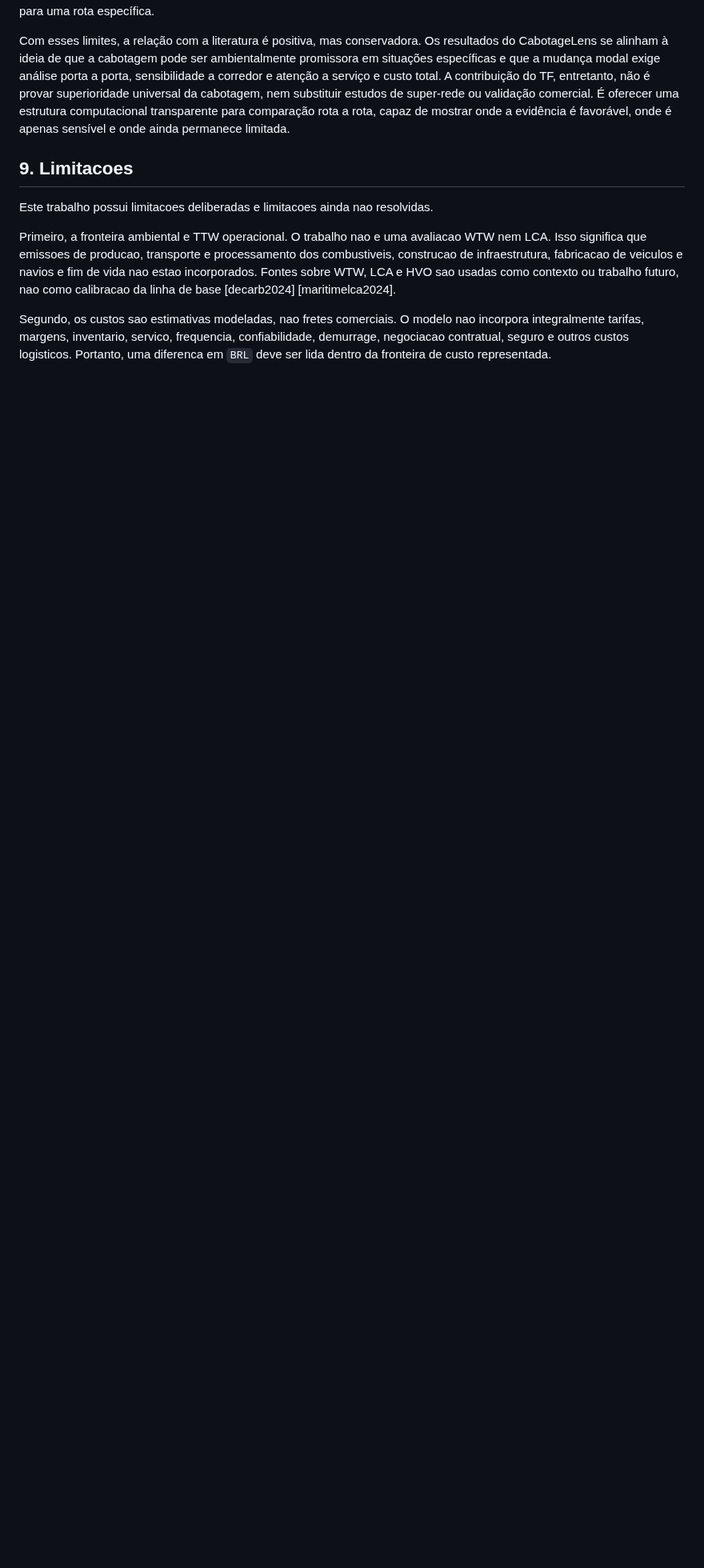
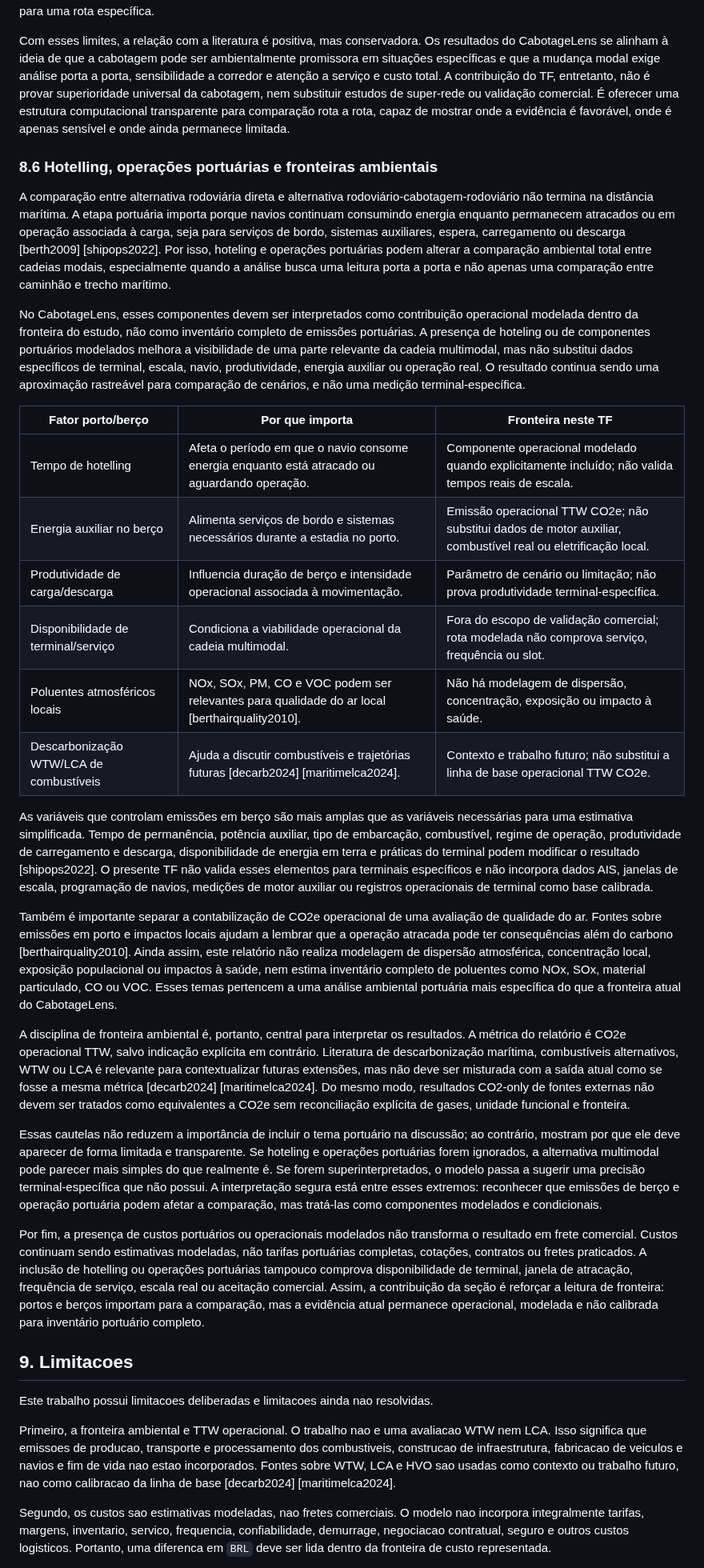
Before and after one commit to pennylanesccp/cabotage-lens, a Markdown page: docs/tf_final_report_draft.md, the part around the change. Shown at 80% size. Drawn GitHub-style; blank space fills up the shorter version.

Commit message:
docs(tf): add chapter 8 port boundary discussion
- Add subsection 8.6 on hotelling, port operations, and environmental boundaries

- Include a compact table separating port factors from TF boundary limits

- Preserve TTW CO2e, model-cost, air-quality, pollutant-scope, and service-availability caveats

tests: git diff --check -- docs/tf_final_report_draft.md; targeted heading, citation-key, and 8.6 caveat checks

```diff
--- a/docs/tf_final_report_draft.md
+++ b/docs/tf_final_report_draft.md
@@ -954,6 +954,31 @@ A fronteira econômica exige cuidado semelhante. Estudos de competitividade pode
 
 Com esses limites, a relação com a literatura é positiva, mas conservadora. Os resultados do CabotageLens se alinham à ideia de que a cabotagem pode ser ambientalmente promissora em situações específicas e que a mudança modal exige análise porta a porta, sensibilidade a corredor e atenção a serviço e custo total. A contribuição do TF, entretanto, não é provar superioridade universal da cabotagem, nem substituir estudos de super-rede ou validação comercial. É oferecer uma estrutura computacional transparente para comparação rota a rota, capaz de mostrar onde a evidência é favorável, onde é apenas sensível e onde ainda permanece limitada.
 
+### 8.6 Hotelling, operações portuárias e fronteiras ambientais
+
+A comparação entre alternativa rodoviária direta e alternativa rodoviário-cabotagem-rodoviário não termina na distância marítima. A etapa portuária importa porque navios continuam consumindo energia enquanto permanecem atracados ou em operação associada à carga, seja para serviços de bordo, sistemas auxiliares, espera, carregamento ou descarga [berth2009] [shipops2022]. Por isso, hoteling e operações portuárias podem alterar a comparação ambiental total entre cadeias modais, especialmente quando a análise busca uma leitura porta a porta e não apenas uma comparação entre caminhão e trecho marítimo.
+
+No CabotageLens, esses componentes devem ser interpretados como contribuição operacional modelada dentro da fronteira do estudo, não como inventário completo de emissões portuárias. A presença de hoteling ou de componentes portuários modelados melhora a visibilidade de uma parte relevante da cadeia multimodal, mas não substitui dados específicos de terminal, escala, navio, produtividade, energia auxiliar ou operação real. O resultado continua sendo uma aproximação rastreável para comparação de cenários, e não uma medição terminal-específica.
+
+| Fator porto/berço | Por que importa | Fronteira neste TF |
+| --- | --- | --- |
+| Tempo de hotelling | Afeta o período em que o navio consome energia enquanto está atracado ou aguardando operação. | Componente operacional modelado quando explicitamente incluído; não valida tempos reais de escala. |
+| Energia auxiliar no berço | Alimenta serviços de bordo e sistemas necessários durante a estadia no porto. | Emissão operacional TTW CO2e; não substitui dados de motor auxiliar, combustível real ou eletrificação local. |
+| Produtividade de carga/descarga | Influencia duração de berço e intensidade operacional associada à movimentação. | Parâmetro de cenário ou limitação; não prova produtividade terminal-específica. |
+| Disponibilidade de terminal/serviço | Condiciona a viabilidade operacional da cadeia multimodal. | Fora do escopo de validação comercial; rota modelada não comprova serviço, frequência ou slot. |
+| Poluentes atmosféricos locais | NOx, SOx, PM, CO e VOC podem ser relevantes para qualidade do ar local [berthairquality2010]. | Não há modelagem de dispersão, concentração, exposição ou impacto à saúde. |
+| Descarbonização WTW/LCA de combustíveis | Ajuda a discutir combustíveis e trajetórias futuras [decarb2024] [maritimelca2024]. | Contexto e trabalho futuro; não substitui a linha de base operacional TTW CO2e. |
+
+As variáveis que controlam emissões em berço são mais amplas que as variáveis necessárias para uma estimativa simplificada. Tempo de permanência, potência auxiliar, tipo de embarcação, combustível, regime de operação, produtividade de carregamento e descarga, disponibilidade de energia em terra e práticas do terminal podem modificar o resultado [shipops2022]. O presente TF não valida esses elementos para terminais específicos e não incorpora dados AIS, janelas de escala, programação de navios, medições de motor auxiliar ou registros operacionais de terminal como base calibrada.
+
+Também é importante separar a contabilização de CO2e operacional de uma avaliação de qualidade do ar. Fontes sobre emissões em porto e impactos locais ajudam a lembrar que a operação atracada pode ter consequências além do carbono [berthairquality2010]. Ainda assim, este relatório não realiza modelagem de dispersão atmosférica, concentração local, exposição populacional ou impactos à saúde, nem estima inventário completo de poluentes como NOx, SOx, material particulado, CO ou VOC. Esses temas pertencem a uma análise ambiental portuária mais específica do que a fronteira atual do CabotageLens.
+
+A disciplina de fronteira ambiental é, portanto, central para interpretar os resultados. A métrica do relatório é CO2e operacional TTW, salvo indicação explícita em contrário. Literatura de descarbonização marítima, combustíveis alternativos, WTW ou LCA é relevante para contextualizar futuras extensões, mas não deve ser misturada com a saída atual como se fosse a mesma métrica [decarb2024] [maritimelca2024]. Do mesmo modo, resultados CO2-only de fontes externas não devem ser tratados como equivalentes a CO2e sem reconciliação explícita de gases, unidade funcional e fronteira.
+
+Essas cautelas não reduzem a importância de incluir o tema portuário na discussão; ao contrário, mostram por que ele deve aparecer de forma limitada e transparente. Se hoteling e operações portuárias forem ignorados, a alternativa multimodal pode parecer mais simples do que realmente é. Se forem superinterpretados, o modelo passa a sugerir uma precisão terminal-específica que não possui. A interpretação segura está entre esses extremos: reconhecer que emissões de berço e operação portuária podem afetar a comparação, mas tratá-las como componentes modelados e condicionais.
+
+Por fim, a presença de custos portuários ou operacionais modelados não transforma o resultado em frete comercial. Custos continuam sendo estimativas modeladas, não tarifas portuárias completas, cotações, contratos ou fretes praticados. A inclusão de hotelling ou operações portuárias tampouco comprova disponibilidade de terminal, janela de atracação, frequência de serviço, escala real ou aceitação comercial. Assim, a contribuição da seção é reforçar a leitura de fronteira: portos e berços importam para a comparação, mas a evidência atual permanece operacional, modelada e não calibrada para inventário portuário completo.
+
 ## 9. Limitacoes
 
 Este trabalho possui limitacoes deliberadas e limitacoes ainda nao resolvidas.
```
